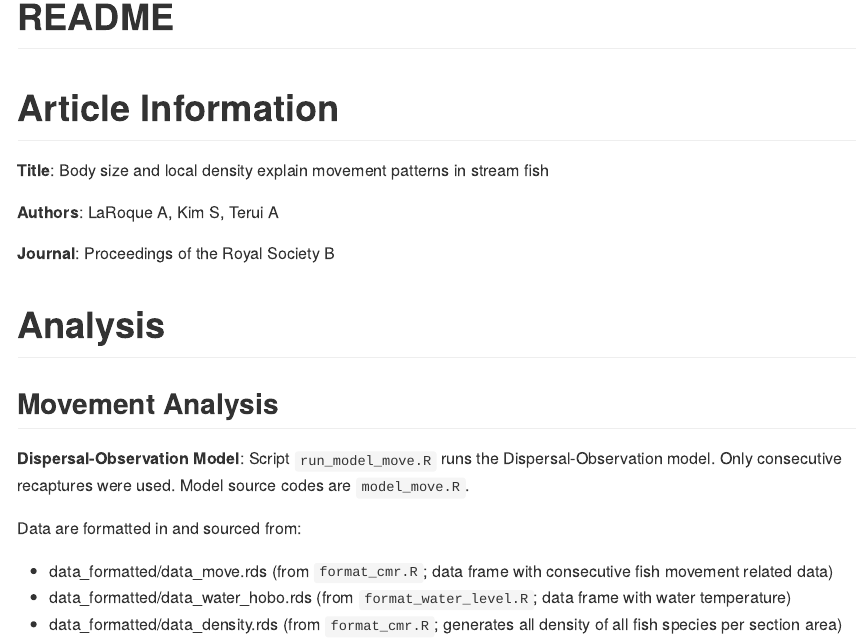
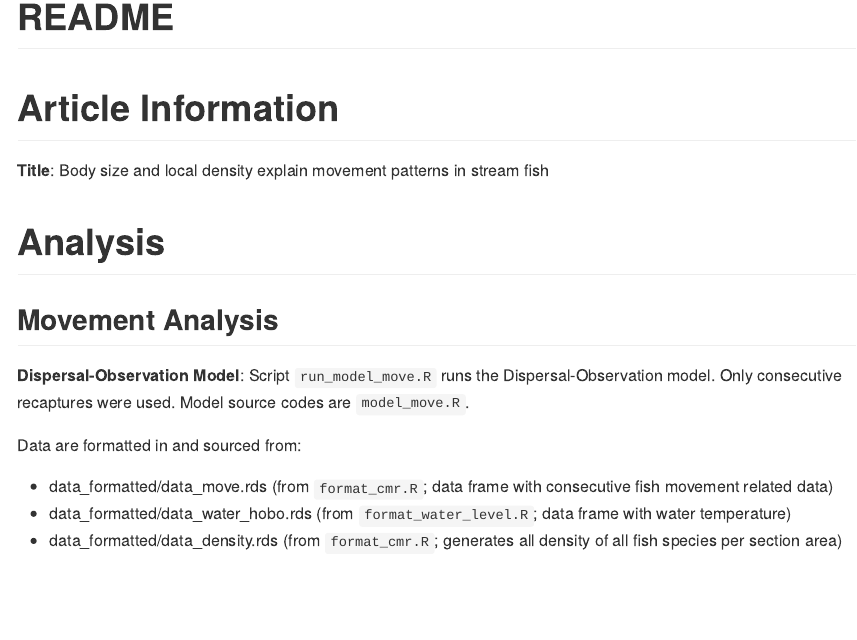
Before and after one commit to aterui/public-proj_cmr-movement, an R Markdown document (rmd/readme.Rmd): the page in a window 1100 px wide, from its top. Rendered offline with R 4.5, knitr and Pandoc, with nearby package versions.

Commit message:
update readme

```diff
--- a/rmd/readme.Rmd
+++ b/rmd/readme.Rmd
@@ -17,10 +17,6 @@ knitr::opts_chunk$set(echo = FALSE,
 # Article Information
 
 **Title**: Body size and local density explain movement patterns in stream fish
-
-**Authors**: LaRoque A, Kim S, Terui A
-
-**Journal**: Proceedings of the Royal Society B
 
 # Analysis
 
```
